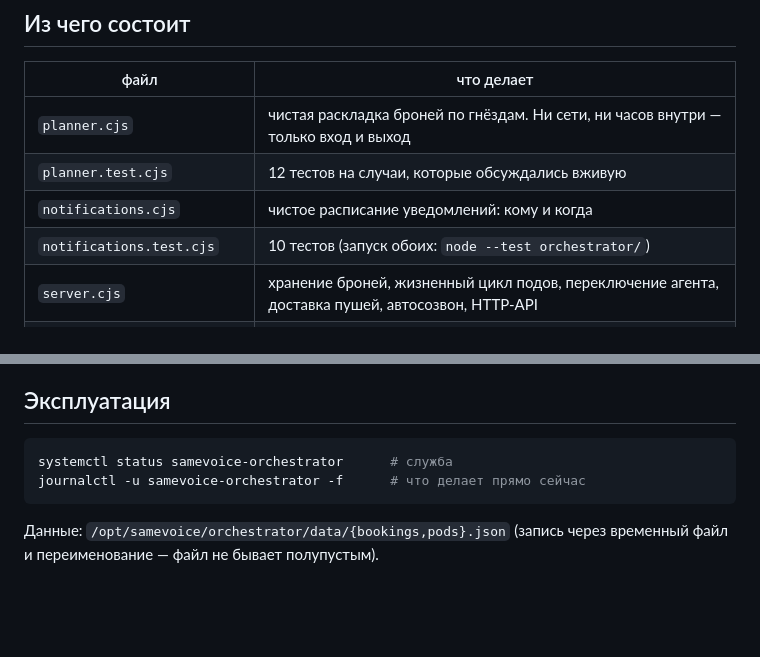
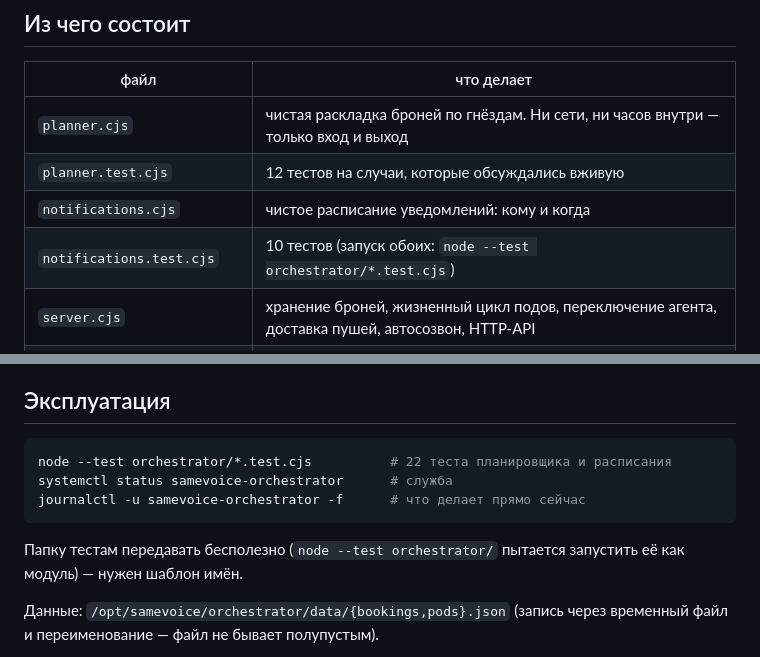
Before and after one commit to Alex011082/SameVoice, a Markdown page: orchestrator/README.md, 2 parts joined by grey strips. GitHub-like rendering; blank space fills up the shorter version.

Commit message:
docs(orchestrator): верная команда запуска тестов
Co-Authored-By: Claude Fable 5 <noreply@anthropic.com>

````diff
--- a/orchestrator/README.md
+++ b/orchestrator/README.md
@@ -11,7 +11,7 @@
 | `planner.cjs` | чистая раскладка броней по гнёздам. Ни сети, ни часов внутри — только вход и выход |
 | `planner.test.cjs` | 12 тестов на случаи, которые обсуждались вживую |
 | `notifications.cjs` | чистое расписание уведомлений: кому и когда |
-| `notifications.test.cjs` | 10 тестов (запуск обоих: `node --test orchestrator/`) |
+| `notifications.test.cjs` | 10 тестов (запуск обоих: `node --test orchestrator/*.test.cjs`) |
 | `server.cjs` | хранение броней, жизненный цикл подов, переключение агента, доставка пушей, автосозвон, HTTP-API |
 | `../web/public/sv-push-sw.js` | рабочий процесс браузера: показывает уведомление, когда вкладка закрыта |
 | `../web/public/sv-push.js` | подписка в приложении (кнопка «Включить уведомления») |
@@ -98,9 +98,13 @@ POST /orch/reconcile           — согласовать немедленно,
 ## Эксплуатация
 
 ```bash
+node --test orchestrator/*.test.cjs          # 22 теста планировщика и расписания
 systemctl status samevoice-orchestrator      # служба
 journalctl -u samevoice-orchestrator -f      # что делает прямо сейчас
 ```
+
+Папку тестам передавать бесполезно (`node --test orchestrator/` пытается
+запустить её как модуль) — нужен шаблон имён.
 
 Данные: `/opt/samevoice/orchestrator/data/{bookings,pods}.json` (запись через
 временный файл и переименование — файл не бывает полупустым).
````
